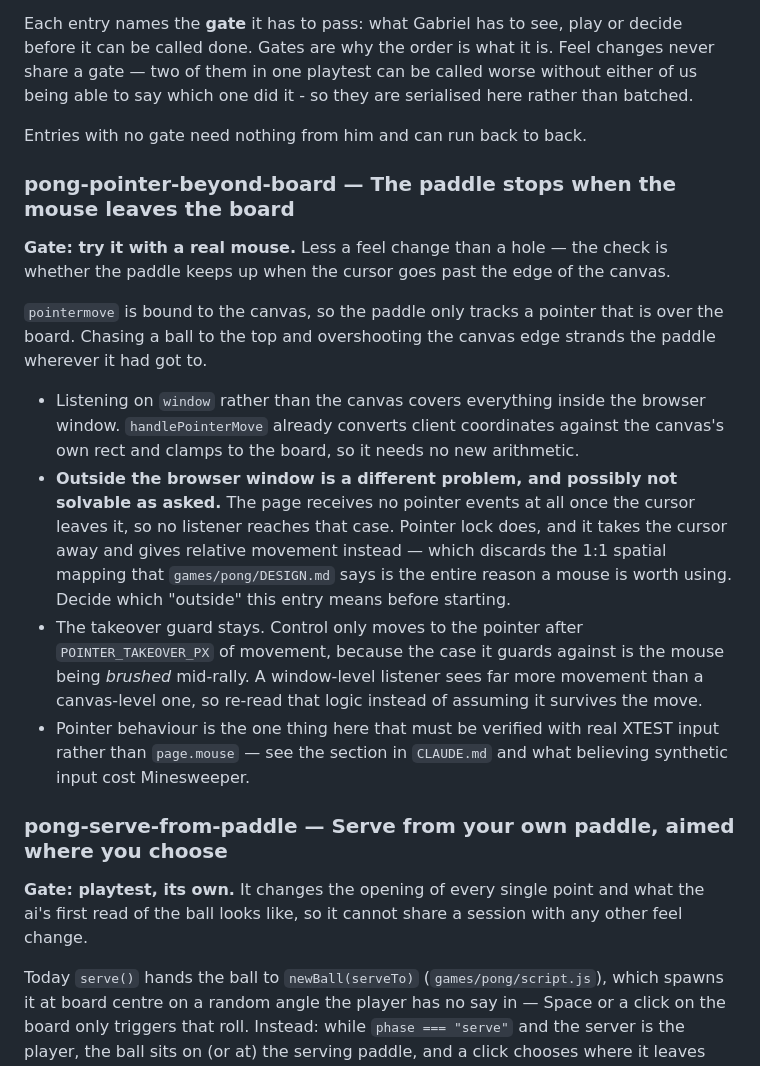
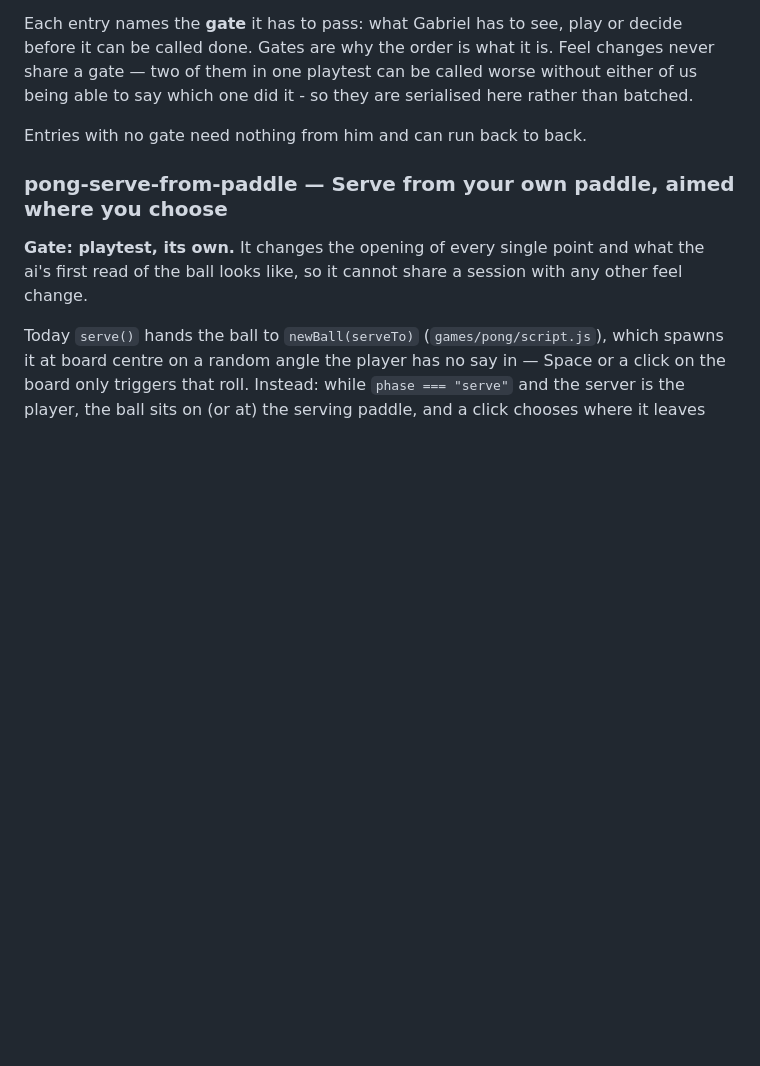
Before and after one commit to gabe-sd/gabe-sd.github.io, a Markdown page: games/pong/TODO.md, the part around the change. Rendered like a GitHub page; blank space fills up the shorter version.

Commit message:
Close pong-pointer-beyond-board: Gabriel confirmed with a real mouse
Serving and chasing the ball off the top and bottom edges tracks
correctly, and the review-flagged takeover regression is fixed
(01902d4). Deletes the entry per convention - the branch is already
named for the bare slug it closes.

Co-Authored-By: Claude Sonnet 5 <noreply@anthropic.com>
Claude-Session: https://claude.ai/code/session_01TVbJHZB25AxDS3FcJjziMe

```diff
--- a/games/pong/TODO.md
+++ b/games/pong/TODO.md
@@ -28,33 +28,6 @@ without either of us being able to say which one did it - so they are serialised
 here rather than batched.
 
 Entries with no gate need nothing from him and can run back to back.
-
-### pong-pointer-beyond-board — The paddle stops when the mouse leaves the board
-
-**Gate: try it with a real mouse.** Less a feel change than a hole — the check is
-whether the paddle keeps up when the cursor goes past the edge of the canvas.
-
-`pointermove` is bound to the canvas, so the paddle only tracks a pointer that is
-over the board. Chasing a ball to the top and overshooting the canvas edge strands
-the paddle wherever it had got to.
-
-- Listening on `window` rather than the canvas covers everything inside the
-  browser window. `handlePointerMove` already converts client coordinates against
-  the canvas's own rect and clamps to the board, so it needs no new arithmetic.
-- **Outside the browser window is a different problem, and possibly not solvable
-  as asked.** The page receives no pointer events at all once the cursor leaves
-  it, so no listener reaches that case. Pointer lock does, and it takes the cursor
-  away and gives relative movement instead — which discards the 1:1 spatial
-  mapping that `games/pong/DESIGN.md` says is the entire reason a mouse is worth
-  using. Decide which "outside" this entry means before starting.
-- The takeover guard stays. Control only moves to the pointer after
-  `POINTER_TAKEOVER_PX` of movement, because the case it guards against is the
-  mouse being *brushed* mid-rally. A window-level listener sees far more movement
-  than a canvas-level one, so re-read that logic instead of assuming it survives
-  the move.
-- Pointer behaviour is the one thing here that must be verified with real XTEST
-  input rather than `page.mouse` — see the section in `CLAUDE.md` and what
-  believing synthetic input cost Minesweeper.
 
 ### pong-serve-from-paddle — Serve from your own paddle, aimed where you choose
 
```
